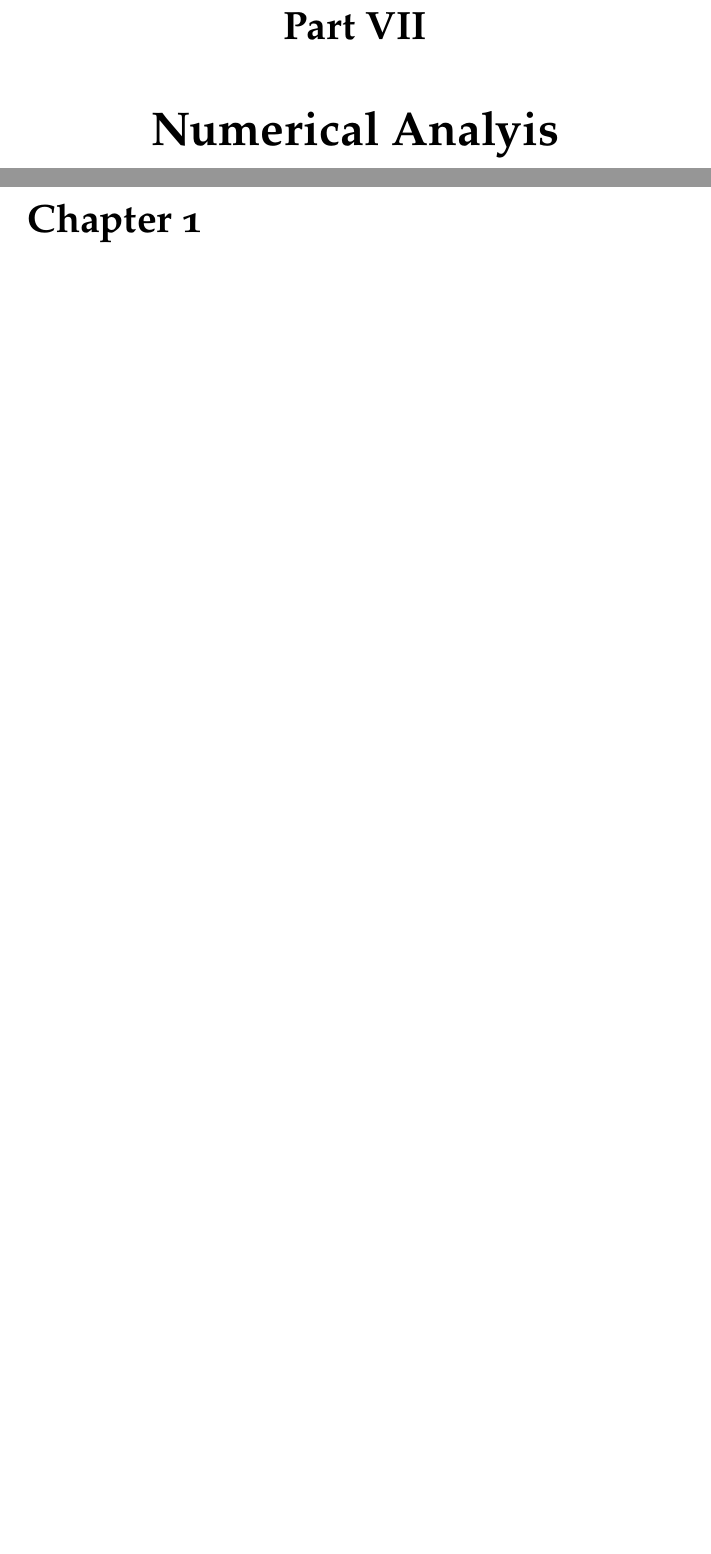
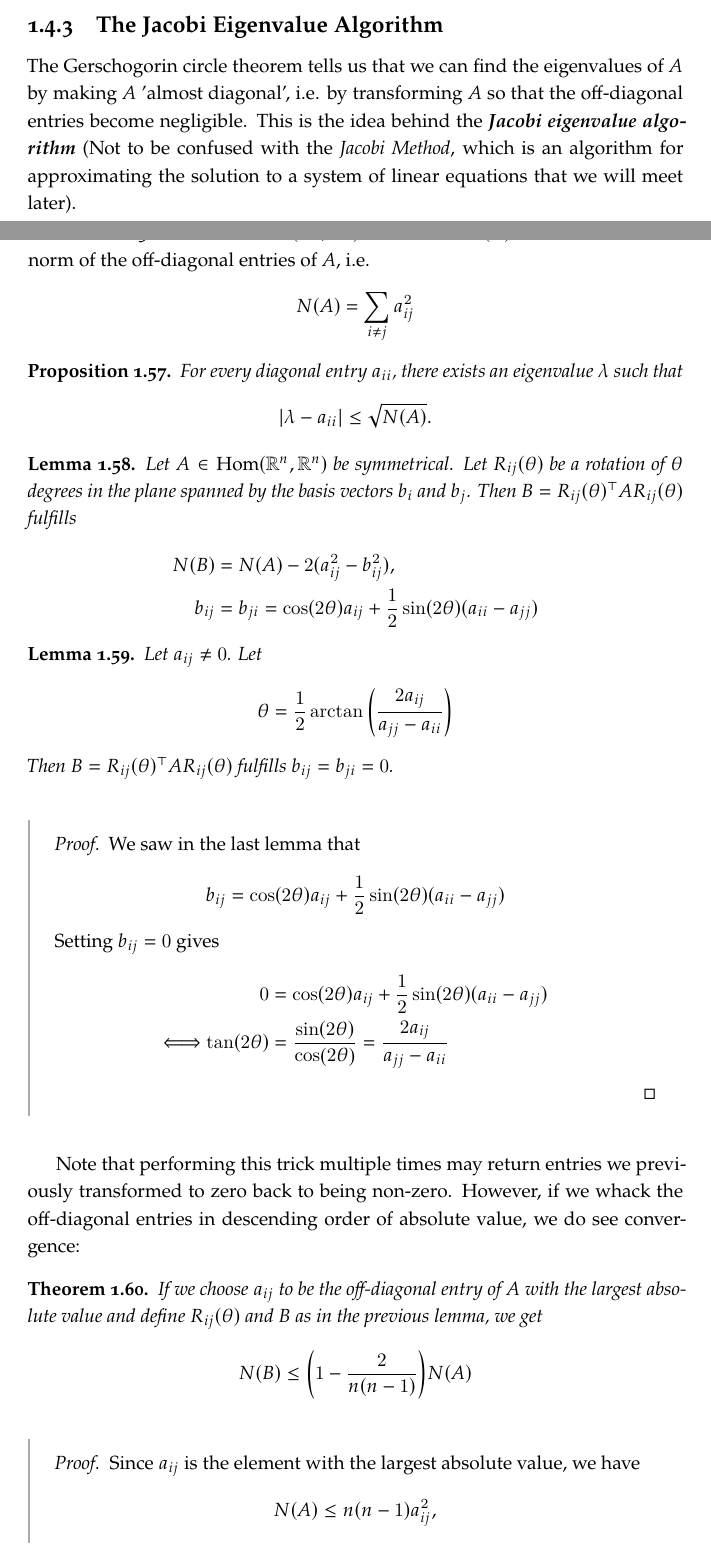
Before and after one commit to emma-bach/emmas-atlas, a LaTeX thesis (emmas-atlas.tex, which reads parts/numerical-linear-algebra/numerical-linear-algebra.tex): two parts of pages 95 and 96 of 122 before the commit and two parts of pages 92 and 93 of 122 after it, joined at a grey line, cut at the place of the change, the shorter picture padded with empty space. The pictures show the PDF file emmas-atlas.pdf that the author committed with the source.

Commit message:
Numerische Lineare Algebra fürs erste fertig

```diff
--- a/parts/numerical-linear-algebra/numerical-linear-algebra.tex
+++ b/parts/numerical-linear-algebra/numerical-linear-algebra.tex
@@ -499,3 +504,75 @@ has characteristic polynomial $p(t) = (-1)^n \sum_{i = 0}^n a_it^i$, with $a_n =
 In praxis, this iteration generally converges even if $A_0$ is not diagonalizable. Each step of this iteration is $\cO(n^3)$.
 
 This can be decreased to a one-time cost of $\cO(n^3)$ followed by $\cO(n^2)$ for every subsequent step by transforming $A$ into \tit{Hessenberg form} (an upper triangular matrix $\hat A$ with one extra diagonal below the main diagonal), whose $QR$ decomposition is then cheaper to calculate.
+\subsection{The Jacobi Eigenvalue Algorithm}
+The Gerschogorin circle theorem tells us that we can find the eigenvalues of $A$ by making $A$ 'almost diagonal', i.e. by transforming $A$ so that the off-diagonal entries become negligible. This is the idea behind the \tib{Jacobi eigenvalue algorithm} (Not to be confused with the \tit{Jacobi Method}, which is an algorithm for approximating the solution to a system of linear equations that we will meet later).
+\begin{definition}
+	Let $A \in \Hom(\bR^n, \bR^n)$. We define $N(A)$ to be the Euclidean norm of the off-diagonal entries of $A$, i.e.
+	\begin{align*}
+		N(A) = \sum_{i \neq j} a_{ij}^2
+	\end{align*}
+\end{definition}
+\begin{proposition}
+	For every diagonal entry $a_{ii}$, there exists an eigenvalue $\lambda$ such that
+	\begin{align*}
+		\abs{\lambda - a_{ii}} \leq \sqrt{N(A)}.
+	\end{align*}
+\end{proposition}
+\begin{lemma}
+	Let $A \in \Hom(\bR^n, \bR^n)$ be symmetrical. Let $R_{ij}(\theta)$ be a rotation of $\theta$ degrees in the plane spanned by the basis vectors $b_i$ and $b_j$. Then $B = R_{ij}(\theta)^\top A R_{ij}(\theta)$ fulfills
+	\begin{align*}
+		N(B) &= N(A) - 2(a_{ij}^2 - b_{ij}^2),\\
+		b_{ij} &= b_{ji} = \cos(2\theta)a_{ij} + \frac{1}{2}\sin(2\theta)(a_{ii} - a_{jj})
+	\end{align*}
+\end{lemma}
+\begin{lemma}
+	Let $a_{ij} \neq 0$. Let
+	\begin{align*}
+		\theta = \frac{1}{2}\arctan \lr( \frac{2a_{ij}}{a_{jj} - a_{ii}})
+	\end{align*}
+	Then $B = R_{ij}(\theta)^\top A R_{ij}(\theta)$ fulfills $b_{ij} = b_{ji} = 0$.
+\end{lemma}
+\begin{proof}
+	We saw in the last lemma that
+	\begin{align*}
+		b_{ij} &= \cos(2\theta)a_{ij} + \frac{1}{2}\sin(2\theta)(a_{ii} - a_{jj})
+	\end{align*}
+	Setting $b_{ij} = 0$ gives
+	\begin{align*}
+		0 &= \cos(2\theta)a_{ij} + \frac{1}{2}\sin(2\theta)(a_{ii} - a_{jj})\\
+		\Longleftrightarrow
+		\tan(2\theta) &= \frac{\sin(2\theta)}{\cos(2\theta)} = \frac{2a_{ij}}{a_{jj} - a_{ii}}
+	\end{align*}
+\end{proof}
+Note that performing this trick multiple times may return entries we previously transformed to zero back to being non-zero. However, if we whack the off-diagonal entries in descending order of absolute value, we do see convergence:
+\begin{theorem}
+	If we choose $a_{ij}$ to be the off-diagonal entry of $A$ with the largest absolute value and define $R_{ij}(\theta)$ and $B$ as in the previous lemma, we get
+	\begin{align*}
+		N(B) \leq \lr(1 - \frac{2}{n(n-1)})N(A)
+	\end{align*}
+\end{theorem}
+\begin{proof}
+	Since $a_{ij}$ is the element with the largest absolute value, we have $$N(A) \leq n(n-1)a_{ij}^2,$$ giving us
+	\begin{align*}
+		N(B) = N(A) - 2a_{ij}^2 \leq \lr(1 - \frac{2}{n(n-1)})N(A)
+	\end{align*}
+\end{proof}
+Repeated iterations of this procedure is known as the \tib{Jacobi eigenvalue algorithm}. The algorithm requires $\cO(n^2 \log(1/\epsilon))$ iterations to guarantee $N(A_{k+1}) \leq \epsilon$. Searching for the largest off-diagonal entries can be impractical, so instead one often simply iterates over all off-diagonal entries.
+\section{Contraction Methods}
+\begin{theorem}
+	Let $A \in \Hom(\bR^n, \bR^n)$. Then the spectral radius $\rho(A)$ is the greatest lower bound of all operator norms of $A$.
+\end{theorem}
+\begin{corollary}
+	If $\rho(A) < 1$, any affine map $\Phi : x \mapsto Ax + b$ is a contraction.
+\end{corollary}
+We can decompose any matrix $A$ into a sum
+\begin{align*}
+	A = L + D + U
+\end{align*}
+of a strictly lower triangular matrix, a diagonal matrix, and a strictly upper triagonal matrix. Since $D$, $D+U$, and $D+L$ are easy to invert (as long as they *are* invertible), this approach leads to an entire family of iterative algorithms for solving systems of linear equations.
+
+The \tib{Jacobi method} iterates via
+\begin{align*}
+	Lx^k + Dx^{k+1} + Ux^k &= b\\
+	\Leftrightarrow x^{k+1} &= -D^{-1}(A - D)x^k + D^{-1}b\\
+	&:= M^J + c^J.
@@ -501,0 +592,12 @@ This can be decreased to a one-time cost of $\cO(n^3)$ followed by $\cO(n^2)$ fo
+\begin{theorem}
+	If $A$ is symmetric and positive definite, the Gauß-Seidel method iterates over a contraction, and thus converges.
+\end{theorem}
+\begin{definition}
+	We call a matrix $A \in \Hom(\bR^n, \bR^n)$ \tib{reducible} if there exists a decomposition of $[1,..n]$ into disjoint index sets $I,J$ such that $a_{ij} = 0$ for all $(i,j) \in I \times J$.
+\end{definition}
+\begin{theorem}
+	If $A$ is reducible, we can decompose the system of linear equations $Ax = b$ into two systems $A_{II}x_I = b_I$ and $A_{JJ}x_J = b_J - A_{JI}x_I$.
+\end{theorem}
+\begin{theorem}
+	If $A$ is reducible and diagonally dominant, it is invertible with non-zero diagonal entries.
+\end{theorem}
```
Also changed, not shown: parts/numerical-analysis/numerical-analysis.tex (+6 -5 lines), emmas-atlas.pdf, parts/numerical-linear-algebra/numerical-linear-algebra.tex (69 more changed lines).
